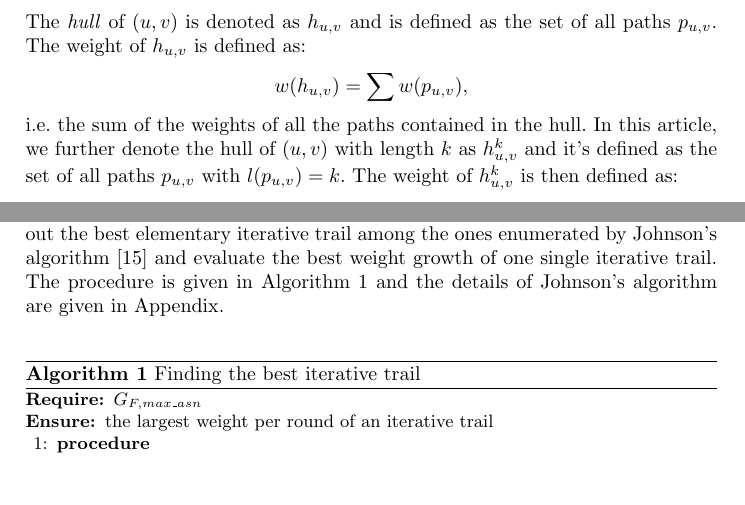
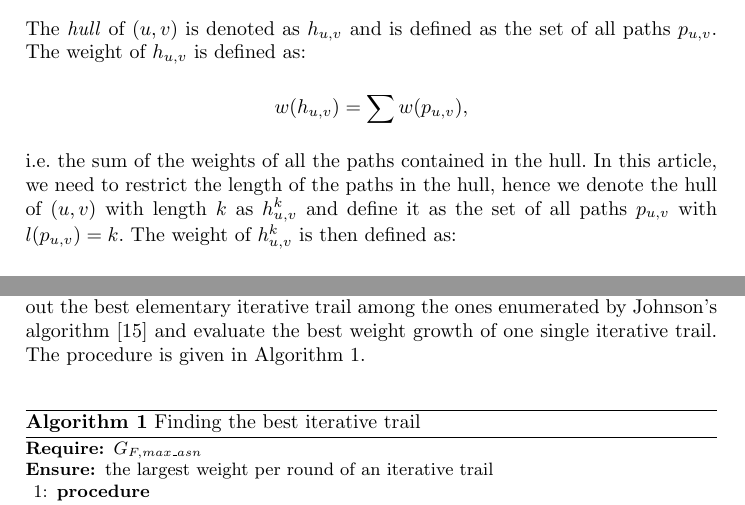
Before and after one commit to dtykira/llncs2e-IS, a LaTeX paper (samplepaper.tex, which reads method.tex, preliminary.tex): two parts of pages 6 and 8 of 24, joined at a grey line, cut so that both start at the same text, the shorter picture padded with empty space. Compiled offline with pdfLaTeX.

Commit message:
修改1123-2

```diff
--- a/method.tex
+++ b/method.tex
@@ -38,7 +38,7 @@ According to the definition, Obiviously a (elementary) circuit in the graph repr
 
 Once a short-round elementary iterative trails is found, it can be concatenated to itself arbitary times and forms a long-round iterative trail. For a cipher that has iterative trails, the negative logarithm of the largest differential probability or linear correlation increases no faster than a linear function of the round number.
 
-For an $rd$-round iterative trail with weight $wt$, we regard its weight per round $\sqrt[rd]{wt}$ as an index describing the weight growth of the iterative trail. We refer the best iterative trail to the one with the largest weight per round. We claim that one of the best iterative trails must be an elementary one. Thus we can find out the best elementary iterative trail among the ones enumerated by Johnson's algorithm \cite{J75} and evaluate the best weight growth of one single iterative trail. The procedure is given in Algorithm \ref{algo:1} and the details of Johnson's algorithm are given in Appendix.
+For an $r$-round iterative trail with weight $w$, we regard its weight per round $\sqrt[r]{w}$ as an index describing the weight growth of the iterative trail. We refer the best iterative trail to the one with the largest weight per round. We claim that one of the best iterative trails must be an elementary one. Thus we can find out the best elementary iterative trail among the ones enumerated by Johnson's algorithm \cite{J75} and evaluate the best weight growth of one single iterative trail. The procedure is given in Algorithm \ref{algo:1}. %and the details of Johnson's algorithm are given in Appendix.
 
 \begin{algorithm}
 	\caption{Finding the best iterative trail}
--- a/preliminary.tex
+++ b/preliminary.tex
@@ -103,7 +103,7 @@ The \textit{hull} of $(u,v)$ is denoted as $h_{u,v}$ and is defined as the set o
 \[
     w(h_{u,v})=\sum w(p_{u,v}),
 \]
-i.e. the sum of the weights of all the paths contained in the hull. In this article, we further denote the hull of $(u,v)$ with length $k$ as $h_{u,v}^k$ and it's defined as the set of all paths $p_{u,v}$ with $l(p_{u,v})=k$. The weight of $h_{u,v}^k$ is then defined as:
+i.e. the sum of the weights of all the paths contained in the hull. In this article, we need to restrict the length of the paths in the hull, hence we denote the hull of $(u,v)$ with length $k$ as $h_{u,v}^k$ and define it as the set of all paths $p_{u,v}$ with $l(p_{u,v})=k$. The weight of $h_{u,v}^k$ is then defined as:
 \[
     w(h_{u,v}^k)=\sum\limits_{l(p_{u,v})=k} w(p_{u,v}),
 \]
```
Also changed, not shown: method.tex (2 more changed lines).
